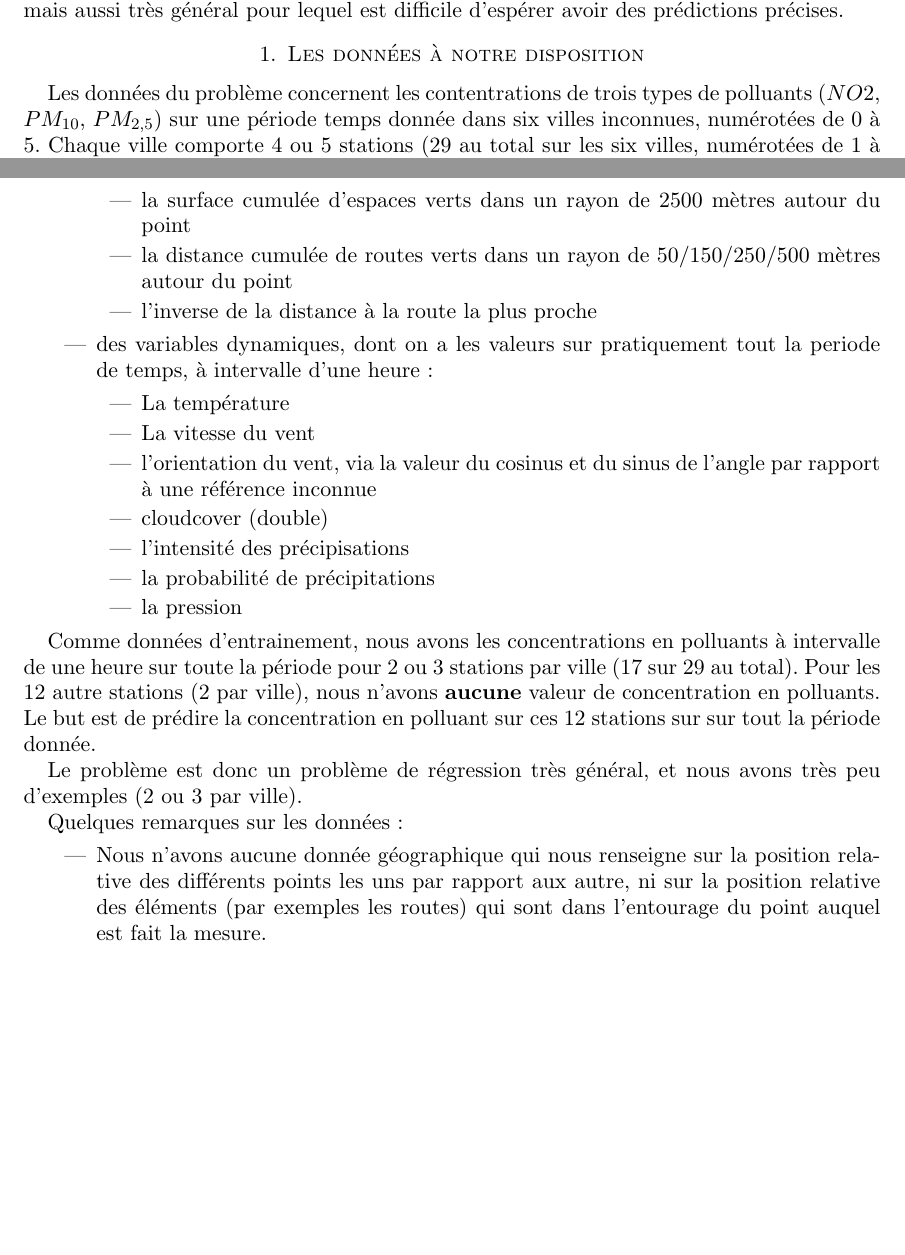
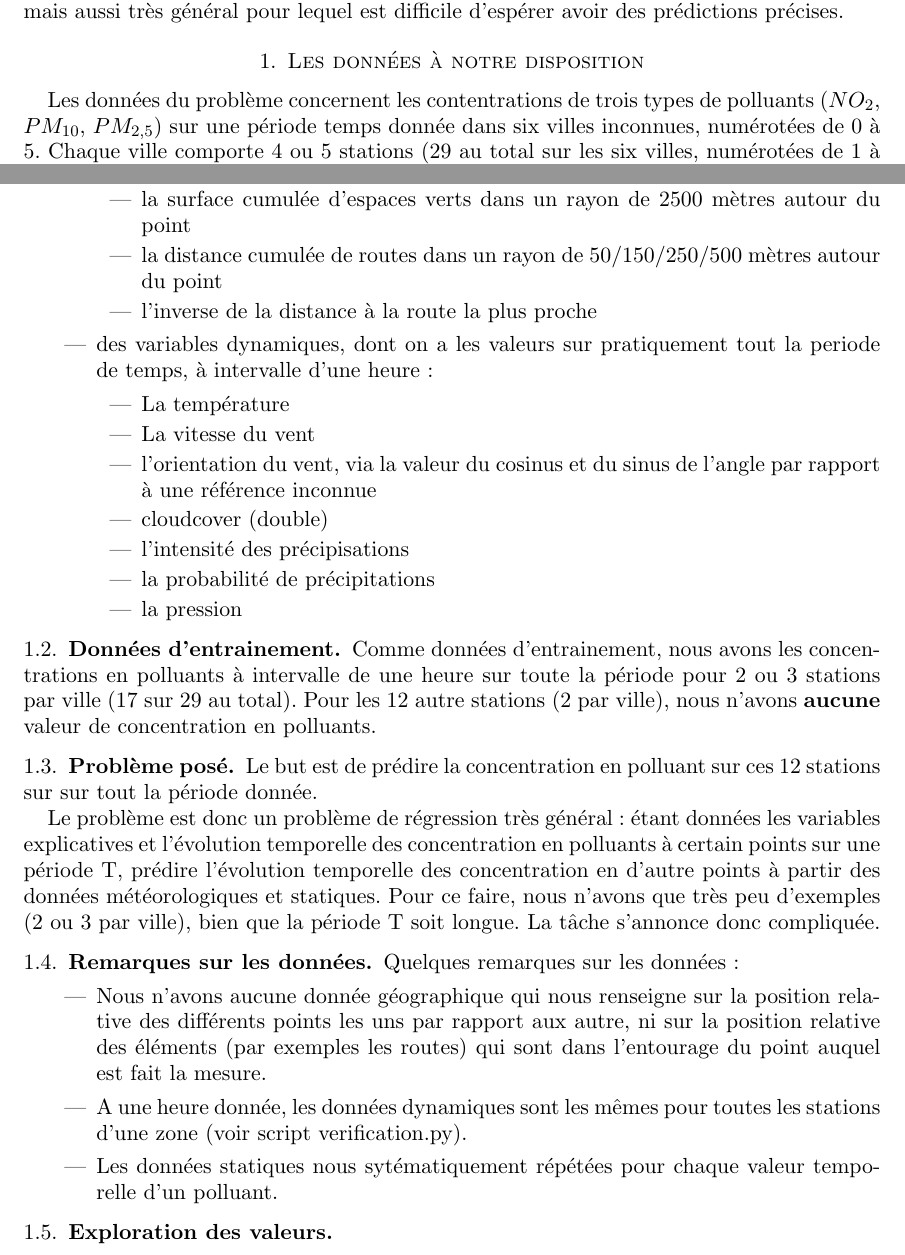
Before and after one commit to louity/random, a LaTeX paper (rapport/rapport.tex, which reads rapport/data.tex): two parts of pages 1 and 2 of 2 before the commit and two parts of pages 1 and 2 of 3 after it, joined at a grey line, cut so that both start at the same text, the shorter picture padded with empty space. Compiled offline with pdfLaTeX.

Commit message:
ajout de remarques sur les données

```diff
--- a/rapport/data.tex
+++ b/rapport/data.tex
@@ -1,4 +1,4 @@
 \section{Les données à notre disposition}
 
-Les données du problème concernent les contentrations de trois types de polluants ($NO2$, $PM_{10}$, $PM_{2,5}$) sur une période temps donnée dans six villes inconnues, numérotées de 0 à 5.
+Les données du problème concernent les contentrations de trois types de polluants ($NO_2$, $PM_{10}$, $PM_{2,5}$) sur une période temps donnée dans six villes inconnues, numérotées de 0 à 5.
 Chaque ville comporte 4 ou 5 stations (29 au total sur les six villes, numérotées de 1 à 29).
@@ -12,7 +14,7 @@ Pour chacune des stations, nous avons les variables explicatives suivantes:
     \item la surface cumulée de zone industrielles dans un rayon de 500 mètres autour du point
     \item la surface cumulée de zone portuaires dans un rayon de 2500 mètres autour du point
     \item la surface cumulée d'espaces verts dans un rayon de 2500 mètres autour du point
-    \item la distance cumulée de routes verts dans un rayon de 50/150/250/500 mètres autour du point
+    \item la distance cumulée de routes dans un rayon de 50/150/250/500 mètres autour du point
     \item l'inverse de la distance à la route la plus proche
   \end{itemize}
   \item des variables dynamiques, dont on a les valeurs sur pratiquement tout la periode de temps, à intervalle d'une heure:
@@ -27,13 +29,28 @@ Pour chacune des stations, nous avons les variables explicatives suivantes:
   \end{itemize}
 \end{itemize}
 
+\subsection{Données d'entrainement}
+
 Comme données d'entrainement, nous avons les concentrations en polluants à intervalle de une heure sur toute la période pour 2 ou 3 stations par ville (17 sur 29 au total).
 Pour les 12 autre stations (2 par ville), nous n'avons \textbf{aucune} valeur de concentration en polluants.
+
+\subsection{Problème posé}
+
 Le but est de prédire la concentration en polluant sur ces 12 stations sur sur tout la période donnée.
 
-Le problème est donc un problème de régression très général, et nous avons très peu d'exemples (2 ou 3 par ville).
+Le problème est donc un problème de régression très général : étant données les variables explicatives et l'évolution temporelle des concentration en polluants à certain points sur une période T, prédire l'évolution temporelle des concentration en d'autre points à partir des données météorologiques et statiques.
+Pour ce faire, nous n'avons que très peu d'exemples (2 ou 3 par ville), bien que la période T soit longue.
+La tâche s'annonce donc compliquée.
 
+\subsection{Remarques sur les données}
 Quelques remarques sur les données:
 \begin{itemize}
-  \item Nous n'avons aucune donnée géographique qui nous renseigne sur la position relative des différents points les uns par rapport aux autre, ni sur la position relative des éléments (par exemples les routes) qui sont dans l'entourage du point auquel est fait la mesure.
+  \item
+    Nous n'avons aucune donnée géographique qui nous renseigne sur la position relative des différents points les uns par rapport aux autre, ni sur la position relative des éléments (par exemples les routes) qui sont dans l'entourage du point auquel est fait la mesure.
+  \item
+    A une heure donnée, les données dynamiques sont les mêmes pour toutes les stations d'une zone (voir script verification.py).
+  \item
+   Les données statiques nous sytématiquement répétées pour chaque valeur temporelle d'un polluant.
 \end{itemize}
+
+\subsection{Exploration des valeurs}
```
Also changed, not shown: rapport/data.tex (2 more changed lines).
